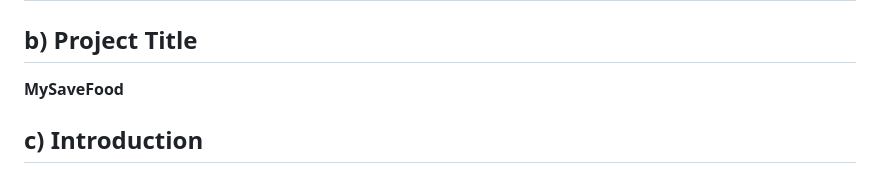
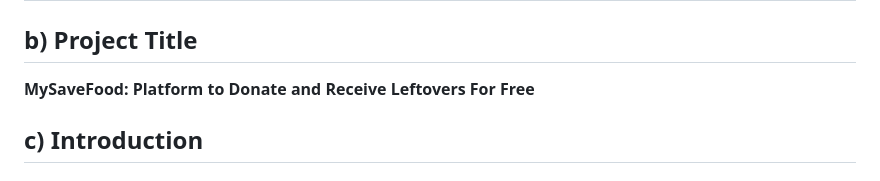
Before and after one commit to hakimi-as/FoodLink, a Markdown page: README.md, the part around the change. Drawn GitHub-style.

```diff
--- a/README.md
+++ b/README.md
@@ -9,7 +9,7 @@ Mobile Application Development Group Project
 | **MOHAMAD NUR HAKIMI BIN ASMADI** | 2213091 | Sequence Diagram, State Management, Architecture |
 
 ## b) Project Title
-**MySaveFood**
+**MySaveFood: Platform to Donate and Receive Leftovers For Free**
 
 ## c) Introduction
 ### Problem Statement
```
